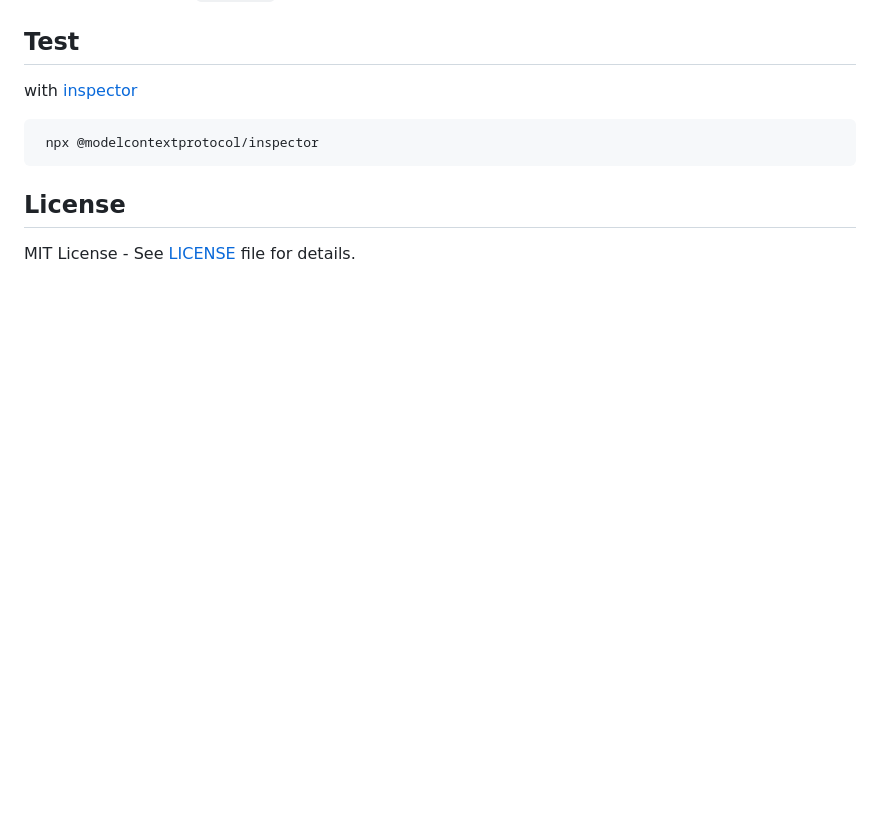
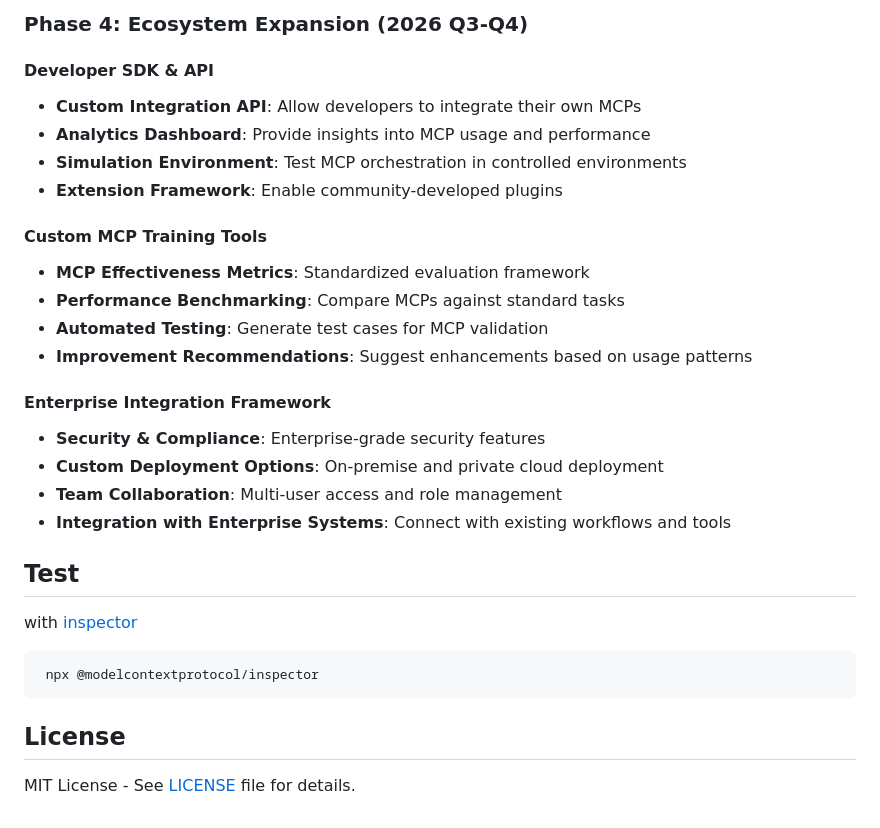
Before and after one commit to OI-OS/OI-mcpadvisor, a Markdown page: README.md, the part around one of its changes. Rendered like a GitHub page; blank space fills up the shorter version.

````diff
--- a/README.md
+++ b/README.md
@@ -713,3 +809,23 @@ Same as `/messages` endpoint.
+### Phase 4: Ecosystem Expansion (2026 Q3-Q4)
+
+#### Developer SDK & API
+- **Custom Integration API**: Allow developers to integrate their own MCPs
+- **Analytics Dashboard**: Provide insights into MCP usage and performance
+- **Simulation Environment**: Test MCP orchestration in controlled environments
+- **Extension Framework**: Enable community-developed plugins
+
+#### Custom MCP Training Tools
+- **MCP Effectiveness Metrics**: Standardized evaluation framework
+- **Performance Benchmarking**: Compare MCPs against standard tasks
+- **Automated Testing**: Generate test cases for MCP validation
+- **Improvement Recommendations**: Suggest enhancements based on usage patterns
+
+#### Enterprise Integration Framework
+- **Security & Compliance**: Enterprise-grade security features
+- **Custom Deployment Options**: On-premise and private cloud deployment
+- **Team Collaboration**: Multi-user access and role management
+- **Integration with Enterprise Systems**: Connect with existing workflows and tools
+
 ## Test
 with [inspector](https://github.com/modelcontextprotocol/inspector)
 ```bash
````
Also changed, not shown: other parts of README.md (+96 -0 lines).
